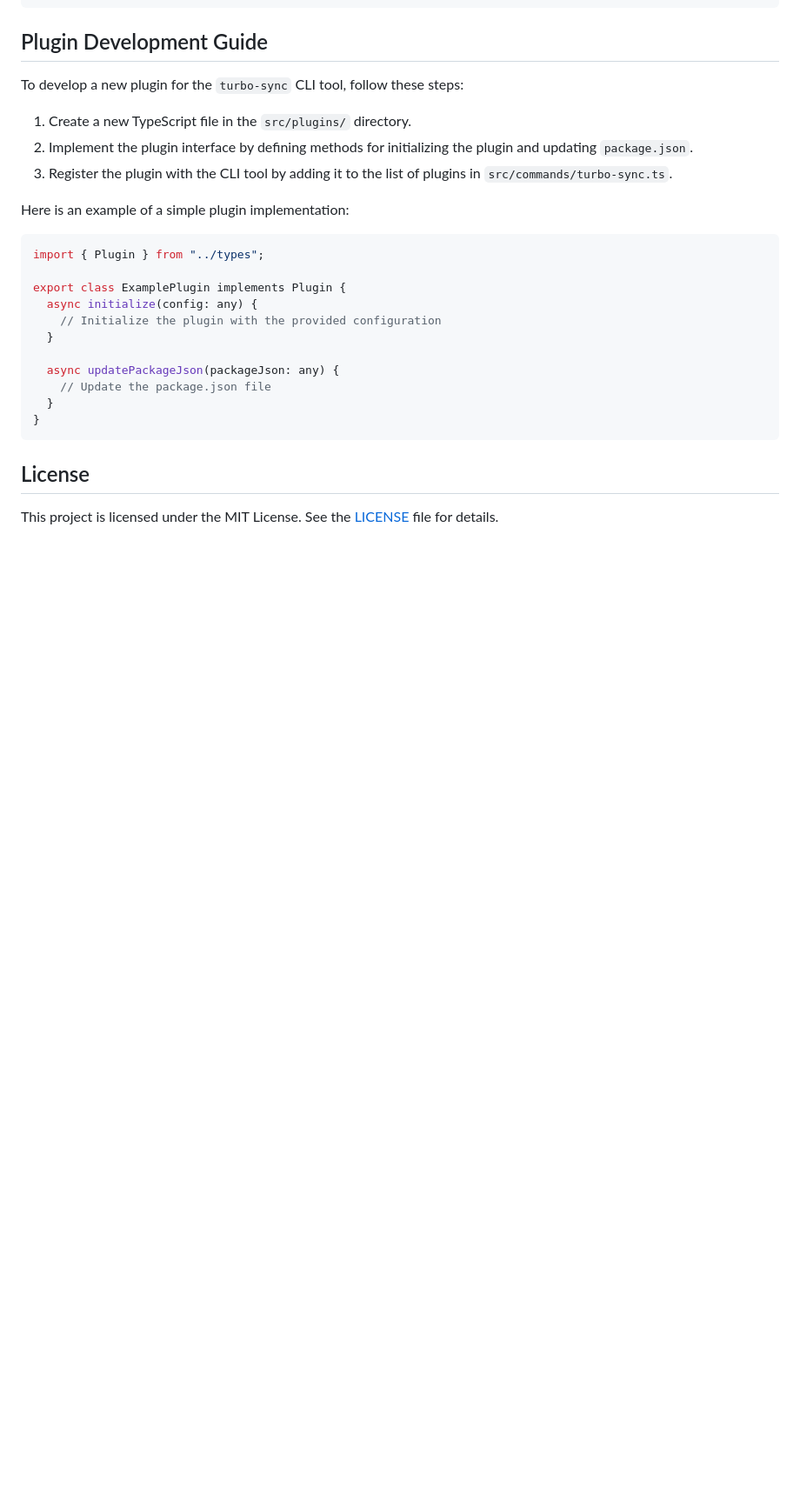
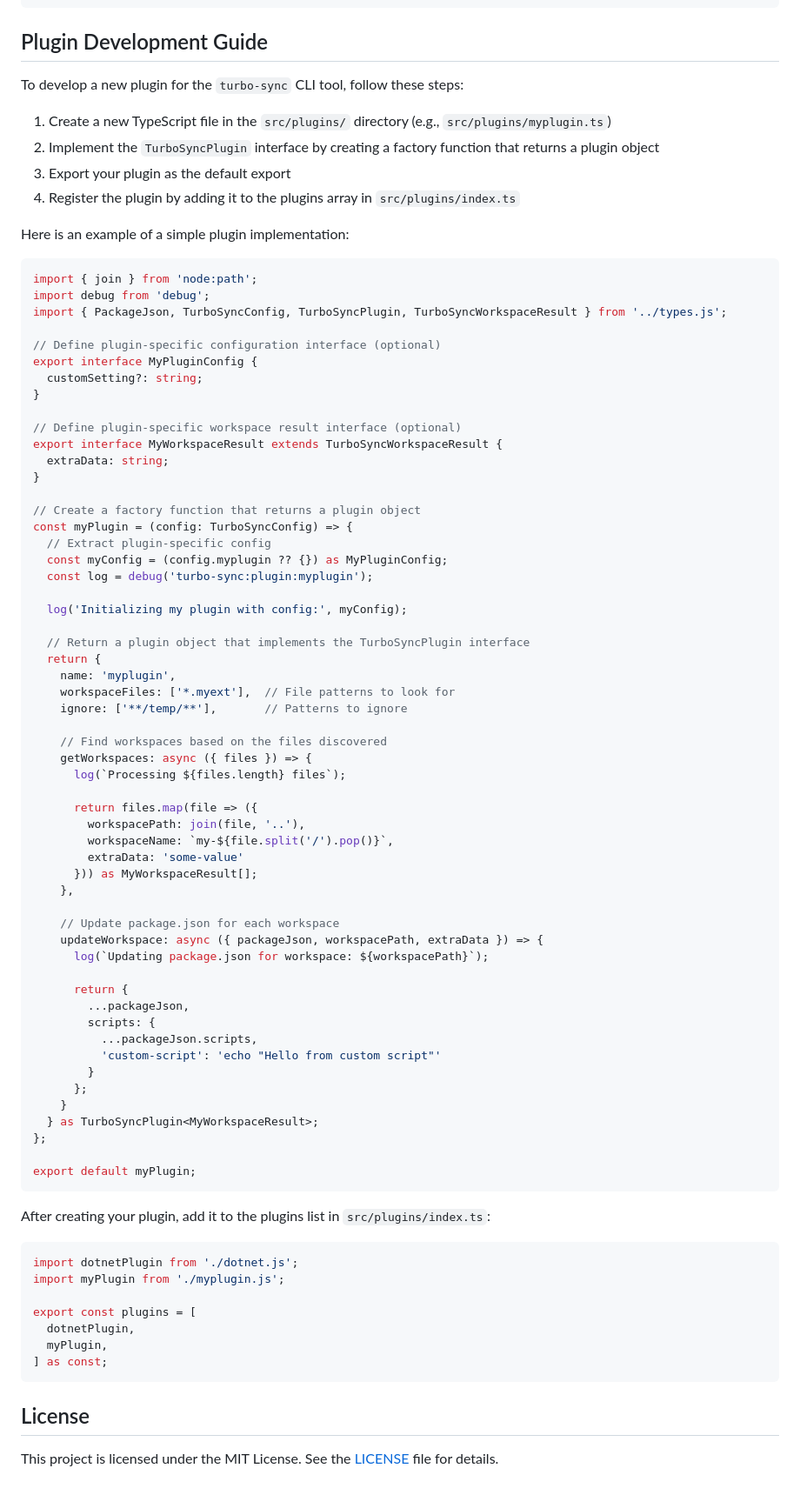
Before and after one commit to jimbuck/turbo-sync, a Markdown page: README.md, the part around the change. Shown at 87% size. Drawn GitHub-style; blank space fills up the shorter version.

Commit message:
docs: update README with plugin development instructions and example implementation

````diff
--- a/README.md
+++ b/README.md
@@ -121,24 +121,81 @@ You can override the default scripts and script assignments in the `turbo-sync.d
 
 To develop a new plugin for the `turbo-sync` CLI tool, follow these steps:
 
-1. Create a new TypeScript file in the `src/plugins/` directory.
-2. Implement the plugin interface by defining methods for initializing the plugin and updating `package.json`.
-3. Register the plugin with the CLI tool by adding it to the list of plugins in `src/commands/turbo-sync.ts`.
+1. Create a new TypeScript file in the `src/plugins/` directory (e.g., `src/plugins/myplugin.ts`)
+2. Implement the `TurboSyncPlugin` interface by creating a factory function that returns a plugin object
+3. Export your plugin as the default export
+4. Register the plugin by adding it to the plugins array in `src/plugins/index.ts`
 
 Here is an example of a simple plugin implementation:
 
 ```typescript
-import { Plugin } from "../types";
+import { join } from 'node:path';
+import debug from 'debug';
+import { PackageJson, TurboSyncConfig, TurboSyncPlugin, TurboSyncWorkspaceResult } from '../types.js';
 
-export class ExamplePlugin implements Plugin {
-  async initialize(config: any) {
-    // Initialize the plugin with the provided configuration
-  }
+// Define plugin-specific configuration interface (optional)
+export interface MyPluginConfig {
+  customSetting?: string;
+}
 
-  async updatePackageJson(packageJson: any) {
-    // Update the package.json file
-  }
+// Define plugin-specific workspace result interface (optional)
+export interface MyWorkspaceResult extends TurboSyncWorkspaceResult {
+  extraData: string;
 }
+
+// Create a factory function that returns a plugin object
+const myPlugin = (config: TurboSyncConfig) => {
+  // Extract plugin-specific config
+  const myConfig = (config.myplugin ?? {}) as MyPluginConfig;
+  const log = debug('turbo-sync:plugin:myplugin');
+
+  log('Initializing my plugin with config:', myConfig);
+
+  // Return a plugin object that implements the TurboSyncPlugin interface
+  return {
+    name: 'myplugin',
+    workspaceFiles: ['*.myext'],  // File patterns to look for
+    ignore: ['**/temp/**'],       // Patterns to ignore
+
+    // Find workspaces based on the files discovered
+    getWorkspaces: async ({ files }) => {
+      log(`Processing ${files.length} files`);
+
+      return files.map(file => ({
+        workspacePath: join(file, '..'),
+        workspaceName: `my-${file.split('/').pop()}`,
+        extraData: 'some-value'
+      })) as MyWorkspaceResult[];
+    },
+
+    // Update package.json for each workspace
+    updateWorkspace: async ({ packageJson, workspacePath, extraData }) => {
+      log(`Updating package.json for workspace: ${workspacePath}`);
+
+      return {
+        ...packageJson,
+        scripts: {
+          ...packageJson.scripts,
+          'custom-script': 'echo "Hello from custom script"'
+        }
+      };
+    }
+  } as TurboSyncPlugin<MyWorkspaceResult>;
+};
+
+export default myPlugin;
+```
+
+After creating your plugin, add it to the plugins list in `src/plugins/index.ts`:
+
+```typescript
+import dotnetPlugin from './dotnet.js';
+import myPlugin from './myplugin.js';
+
+export const plugins = [
+  dotnetPlugin,
+  myPlugin,
+] as const;
 ```
 
 ## License
````
